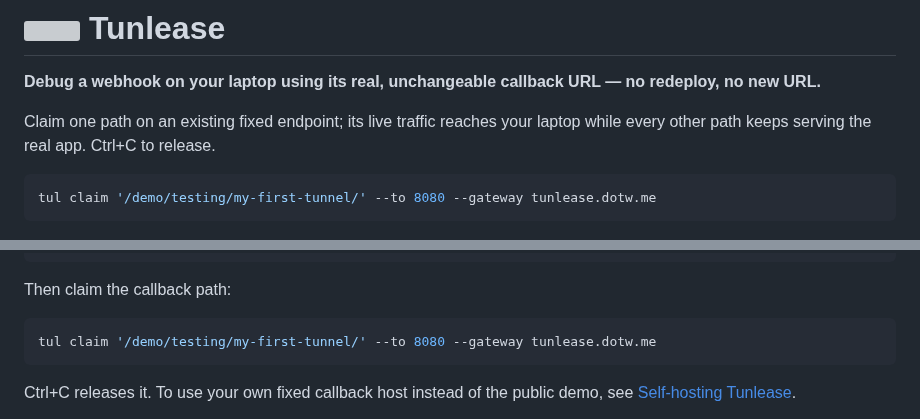
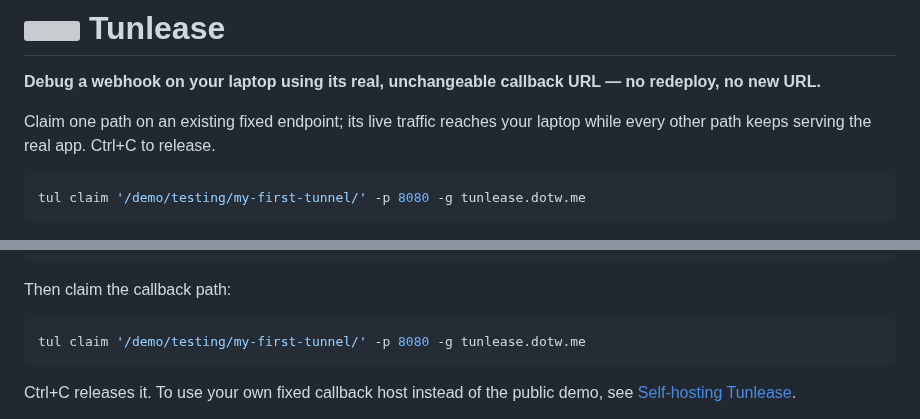
Before and after one commit to iml885203/tunlease, a Markdown page: README.md, 2 parts joined by grey strips. GitHub-like rendering; grey boxes are pictures that could not be loaded.

Commit message:
docs: align quick start with foreground demo

````diff
--- a/README.md
+++ b/README.md
@@ -6,7 +6,7 @@ Claim one path on an existing fixed endpoint; its live traffic reaches your
 laptop while every other path keeps serving the real app. Ctrl+C to release.
 
 ```bash
-tul claim '/demo/testing/my-first-tunnel/' --to 8080 --gateway tunlease.dotw.me
+tul claim '/demo/testing/my-first-tunnel/' -p 8080 -g tunlease.dotw.me
 ```
 
 ![Claiming a path on the public Tunlease demo relay and forwarding it to a server on your laptop](assets/demo.gif)
@@ -87,7 +87,7 @@ irm https://raw.githubusercontent.com/iml885203/tunlease/main/scripts/install.ps
 Then claim the callback path:
 
 ```bash
-tul claim '/demo/testing/my-first-tunnel/' --to 8080 --gateway tunlease.dotw.me
+tul claim '/demo/testing/my-first-tunnel/' -p 8080 -g tunlease.dotw.me
 ```
 
 Ctrl+C releases it. To use your own fixed callback host instead of the public
````
Also changed, not shown: README.zh-TW.md (+2 -2 lines), assets/demo.gif, 2 other files.
